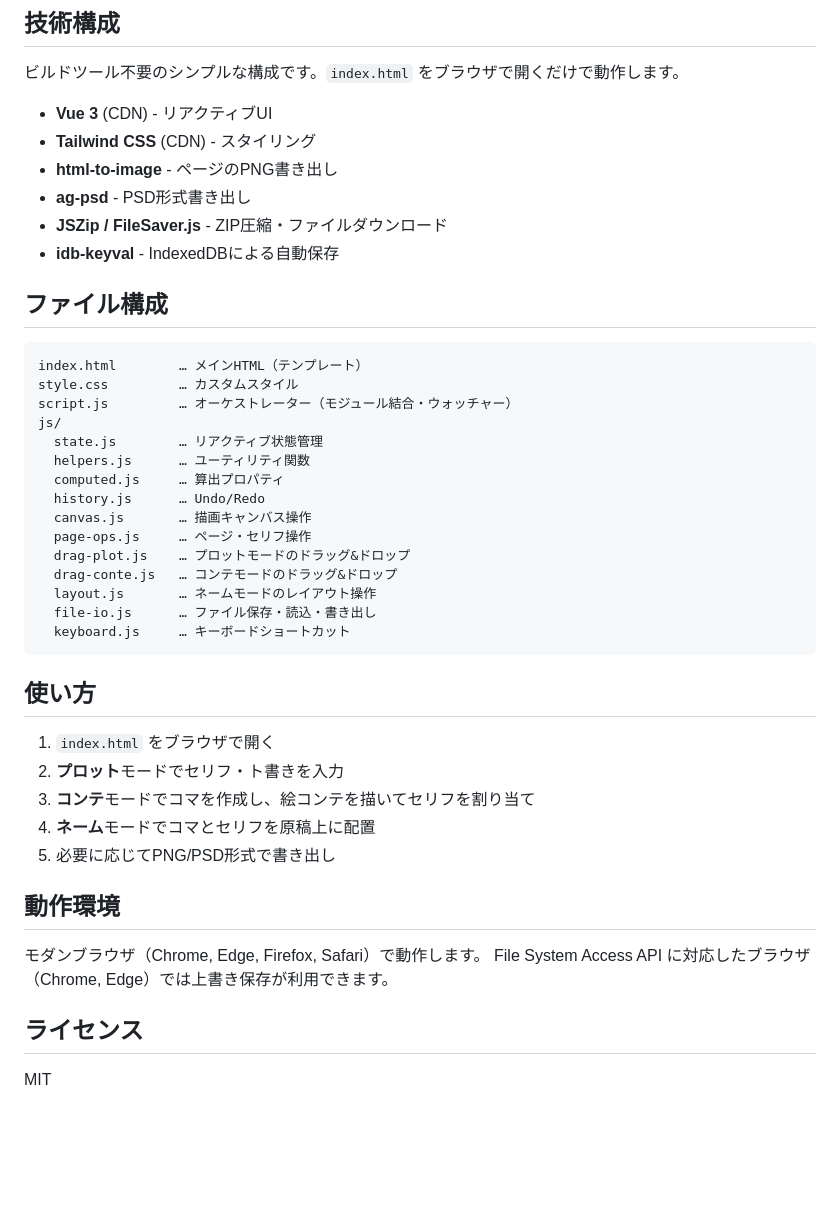
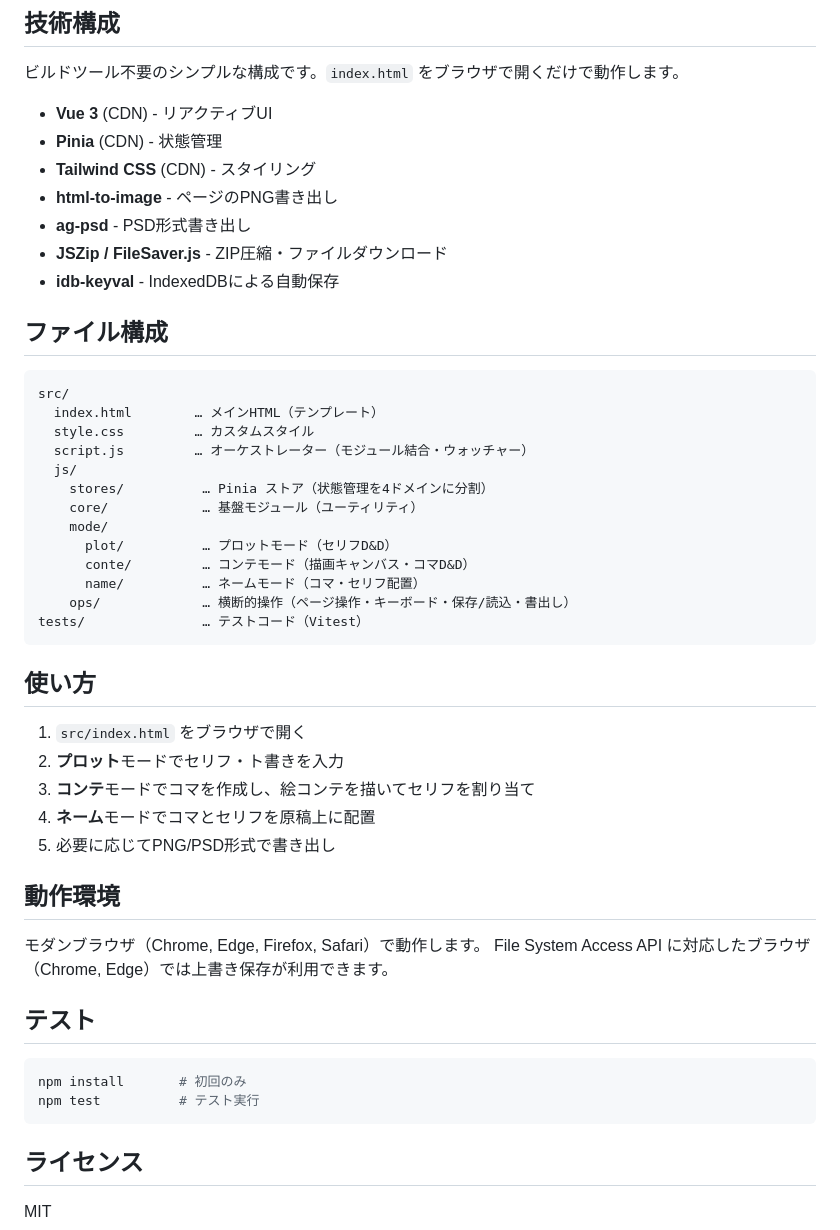
Before and after one commit to nanatsukin/manga-name-tool, a Markdown page: README.md, the part around the change. Rendered like a GitHub page; blank space fills up the shorter version.

````diff
--- a/README.md
+++ b/README.md
@@ -31,6 +31,7 @@
 ビルドツール不要のシンプルな構成です。`index.html` をブラウザで開くだけで動作します。
 
 - **Vue 3** (CDN) - リアクティブUI
+- **Pinia** (CDN) - 状態管理
 - **Tailwind CSS** (CDN) - スタイリング
 - **html-to-image** - ページのPNG書き出し
 - **ag-psd** - PSD形式書き出し
@@ -40,26 +41,24 @@
 ## ファイル構成
 
 ```
-index.html        … メインHTML（テンプレート）
-style.css         … カスタムスタイル
-script.js         … オーケストレーター（モジュール結合・ウォッチャー）
-js/
-  state.js        … リアクティブ状態管理
-  helpers.js      … ユーティリティ関数
-  computed.js     … 算出プロパティ
-  history.js      … Undo/Redo
-  canvas.js       … 描画キャンバス操作
-  page-ops.js     … ページ・セリフ操作
-  drag-plot.js    … プロットモードのドラッグ&ドロップ
-  drag-conte.js   … コンテモードのドラッグ&ドロップ
-  layout.js       … ネームモードのレイアウト操作
-  file-io.js      … ファイル保存・読込・書き出し
-  keyboard.js     … キーボードショートカット
+src/
+  index.html        … メインHTML（テンプレート）
+  style.css         … カスタムスタイル
+  script.js         … オーケストレーター（モジュール結合・ウォッチャー）
+  js/
+    stores/          … Pinia ストア（状態管理を4ドメインに分割）
+    core/            … 基盤モジュール（ユーティリティ）
+    mode/
+      plot/          … プロットモード（セリフD&D）
+      conte/         … コンテモード（描画キャンバス・コマD&D）
+      name/          … ネームモード（コマ・セリフ配置）
+    ops/             … 横断的操作（ページ操作・キーボード・保存/読込・書出し）
+tests/               … テストコード（Vitest）
 ```
 
 ## 使い方
 
-1. `index.html` をブラウザで開く
+1. `src/index.html` をブラウザで開く
 2. **プロット**モードでセリフ・ト書きを入力
 3. **コンテ**モードでコマを作成し、絵コンテを描いてセリフを割り当て
 4. **ネーム**モードでコマとセリフを原稿上に配置
@@ -70,6 +69,13 @@ js/
 モダンブラウザ（Chrome, Edge, Firefox, Safari）で動作します。
 File System Access API に対応したブラウザ（Chrome, Edge）では上書き保存が利用できます。
 
+## テスト
+
+```bash
+npm install       # 初回のみ
+npm test          # テスト実行
+```
+
 ## ライセンス
 
 MIT
````
Also changed, not shown: agents.md (+103 -41 lines).
